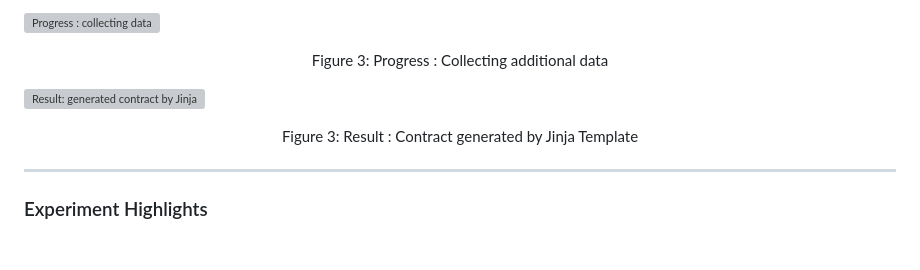
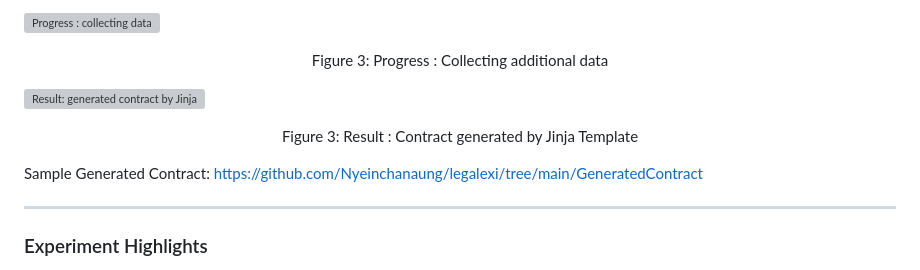
Before and after one commit to Nyeinchanaung/legalexi, a Markdown page: README.md, the part around the change printed below. Rendered like a GitHub page; blank space fills up the shorter version; grey boxes are pictures that could not be loaded.

```diff
--- a/README.md
+++ b/README.md
@@ -102,6 +102,8 @@ A modular NLP pipeline has been created, integrating the following components:
 ![Result: generated contract by Jinja](https://github.com/user-attachments/assets/73916f99-0126-49de-a5da-48e6b551a527)
 <p align="center"> Figure 3: Result : Contract generated by Jinja Template</p>
 
+Sample Generated Contract: https://github.com/Nyeinchanaung/legalexi/tree/main/GeneratedContract
+
 ---
 
 ### Experiment Highlights
```
Also changed, not shown: other parts of README.md (+3 -3 lines).
